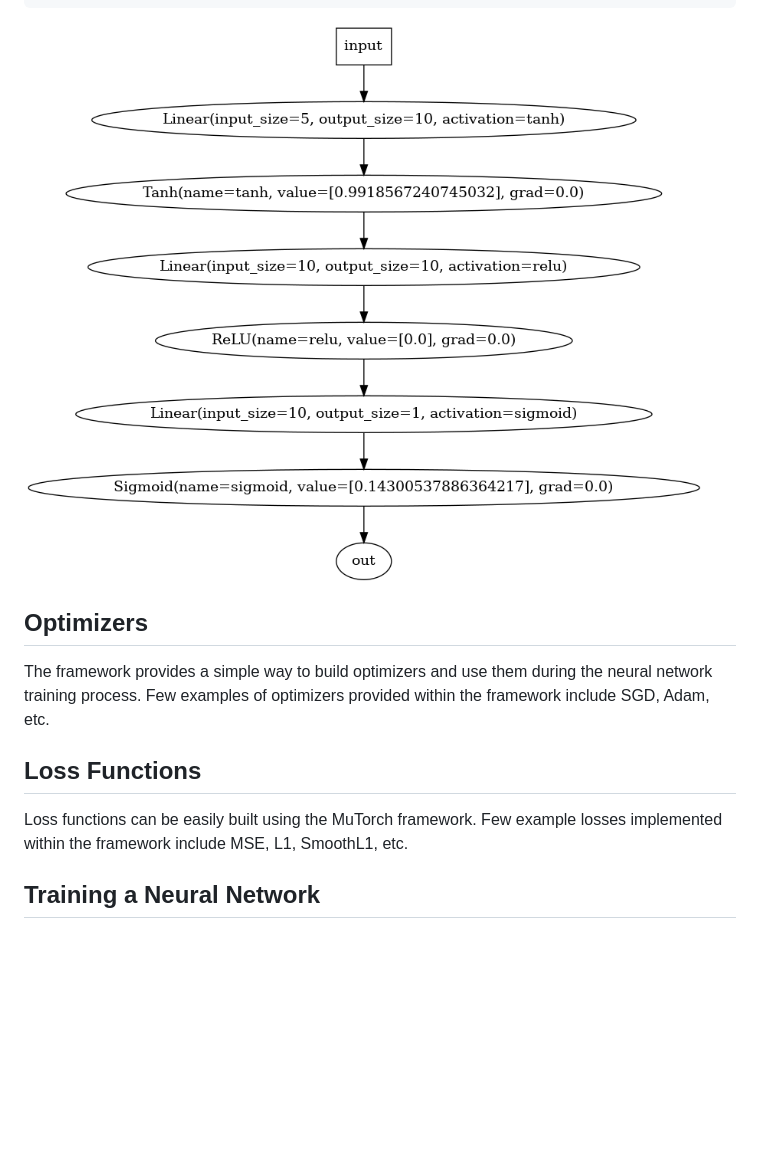
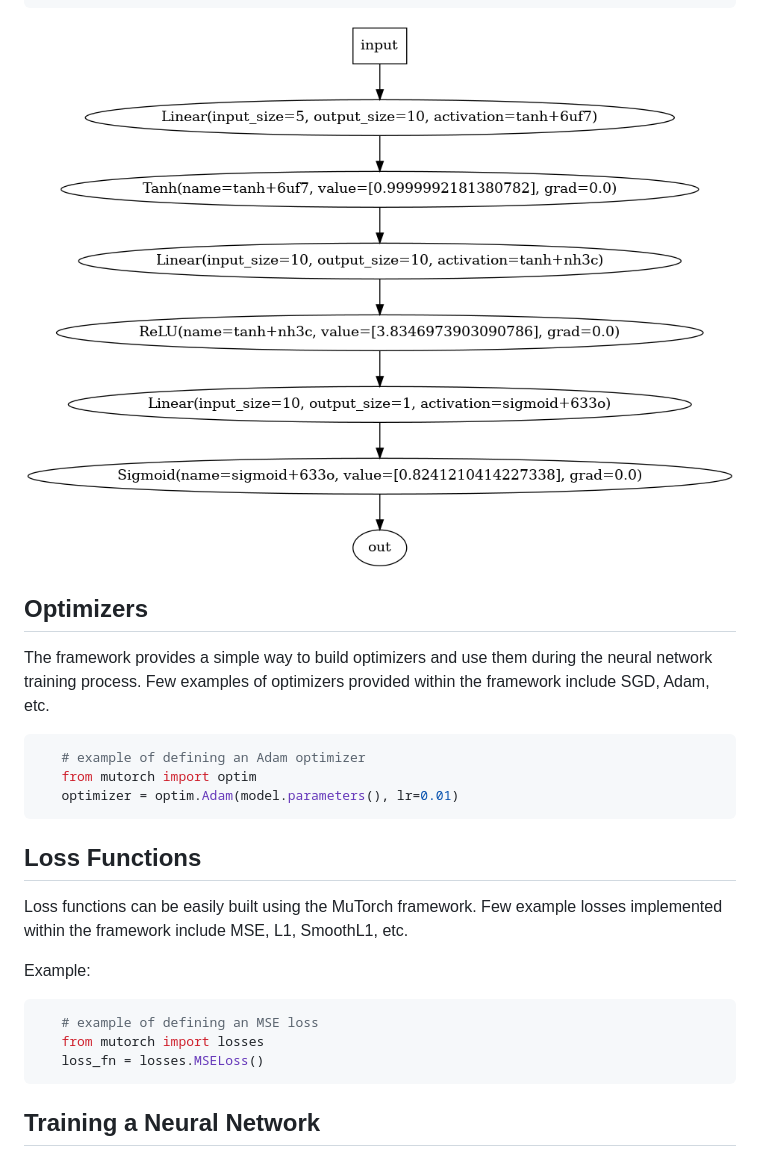
Before and after one commit to towardsautonomy/MuTorch, a Markdown page: README.md, the part around the change. Drawn GitHub-style; pictures changed too: sequential_graph.png; blank space fills up the shorter version.

````diff
--- a/README.md
+++ b/README.md
@@ -81,9 +81,22 @@ The framework can be used in a few ways:
 
 The framework provides a simple way to build optimizers and use them during the neural network training process. Few examples of optimizers provided within the framework include SGD, Adam, etc.
 
+ ```python
+    # example of defining an Adam optimizer
+    from mutorch import optim
+    optimizer = optim.Adam(model.parameters(), lr=0.01)
+ ```
+
 ## Loss Functions
 
 Loss functions can be easily built using the MuTorch framework. Few example losses implemented within the framework include MSE, L1, SmoothL1, etc.
+
+Example:
+ ```python
+    # example of defining an MSE loss
+    from mutorch import losses
+    loss_fn = losses.MSELoss()
+ ```
 
 ## Training a Neural Network
 
````
Also changed, not shown: node_graph.png, 4 other files.
